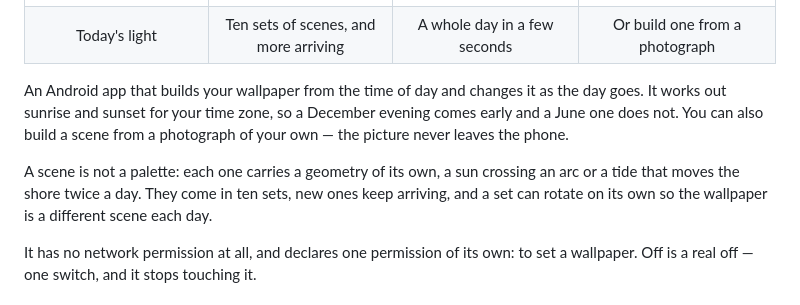
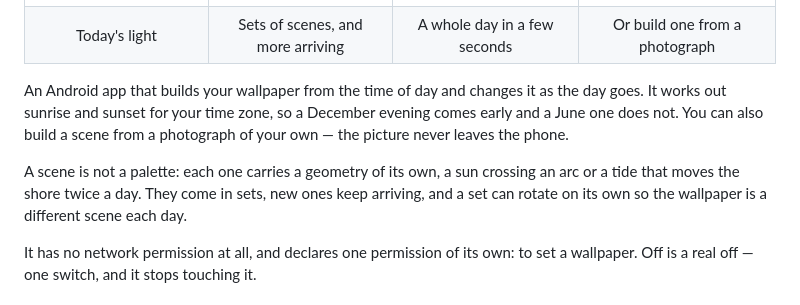
Before and after one commit to Link009/driftglow-site, a Markdown page: README.md, the part around the change. Drawn GitHub-style.

```diff
--- a/README.md
+++ b/README.md
@@ -5,7 +5,7 @@ A wallpaper that follows the real sun, hour by hour.
 |  |  |  |  |
 |:-:|:-:|:-:|:-:|
 |![The home screen: today's scene, and the whole day from midnight to midnight.](img/app/home.png)|![The Tropics set: a lagoon, palm fronds, glowing plankton.](img/app/collection.png)|![A scene stopped at ten past three, with Watch the day and Set as wallpaper.](img/app/scene.png)|![The editor: a photograph becomes a list of colours.](img/app/create.png)|
-|Today's light|Ten sets of scenes, and more arriving|A whole day in a few seconds|Or build one from a photograph|
+|Today's light|Sets of scenes, and more arriving|A whole day in a few seconds|Or build one from a photograph|
 
 An Android app that builds your wallpaper from the time of day and changes it as
 the day goes. It works out sunrise and sunset for your time zone, so a December
@@ -13,8 +13,8 @@ evening comes early and a June one does not. You can also build a scene from a
 photograph of your own — the picture never leaves the phone.
 
 A scene is not a palette: each one carries a geometry of its own, a sun crossing
-an arc or a tide that moves the shore twice a day. They come in ten sets, new
-ones keep arriving, and a set can rotate on its own so the wallpaper is a
+an arc or a tide that moves the shore twice a day. They come in sets, new ones
+keep arriving, and a set can rotate on its own so the wallpaper is a
 different scene each day.
 
 It has no network permission at all, and declares one permission of its own: to
```
Also changed, not shown: img/only-color.jpg, img/scenes.jpg, 2 other files.
